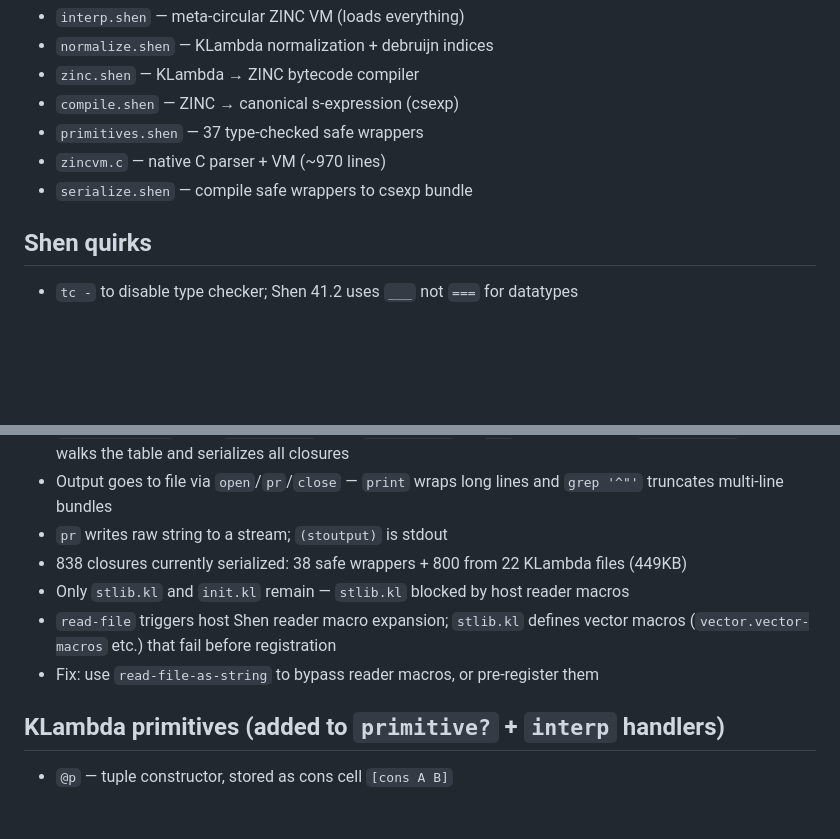
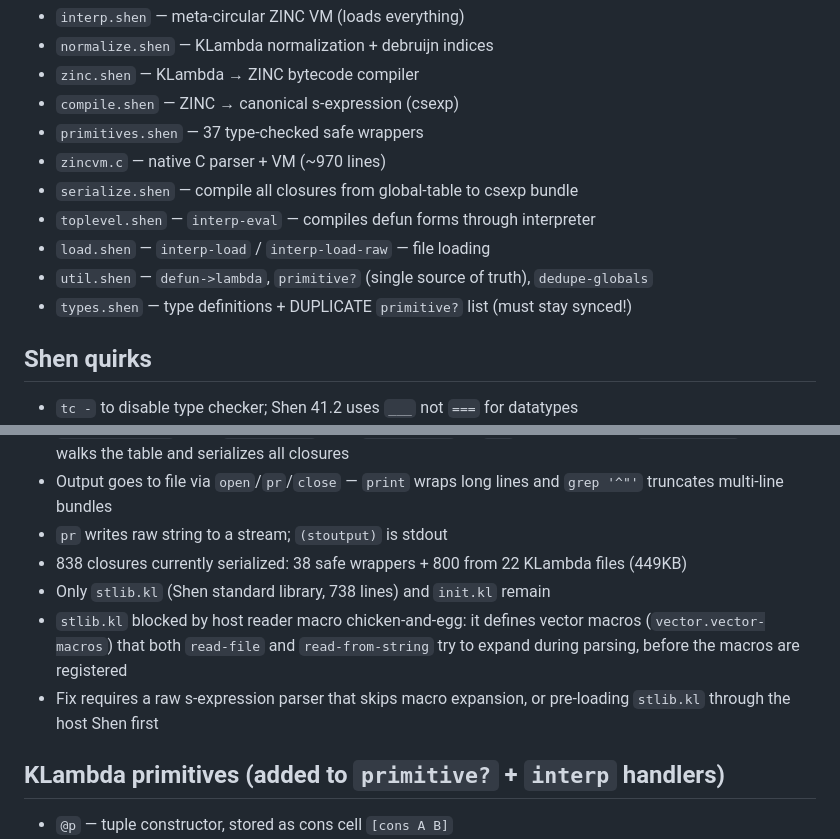
Before and after one commit to fixpoint-linux/shen-meta, a Markdown page: AGENTS.md, 2 parts joined by grey strips. GitHub-like rendering; blank space fills up the shorter version.

Commit message:
chore: update AGENTS.md with stlib.kl blocker details, key files

```diff
--- a/AGENTS.md
+++ b/AGENTS.md
@@ -22,7 +22,11 @@ Key files:
 - `compile.shen` — ZINC → canonical s-expression (csexp)
 - `primitives.shen` — 37 type-checked safe wrappers
 - `zincvm.c` — native C parser + VM (~970 lines)
-- `serialize.shen` — compile safe wrappers to csexp bundle
+- `serialize.shen` — compile all closures from global-table to csexp bundle
+- `toplevel.shen` — `interp-eval` — compiles defun forms through interpreter
+- `load.shen` — `interp-load` / `interp-load-raw` — file loading
+- `util.shen` — `defun->lambda`, `primitive?` (single source of truth), `dedupe-globals`
+- `types.shen` — type definitions + DUPLICATE `primitive?` list (must stay synced!)
 
 ## Shen quirks
 
@@ -70,10 +74,12 @@ Key files:
   and `grep '^"'` truncates multi-line bundles
 - `pr` writes raw string to a stream; `(stoutput)` is stdout
 - 838 closures currently serialized: 38 safe wrappers + 800 from 22 KLambda files (449KB)
-- Only `stlib.kl` and `init.kl` remain — `stlib.kl` blocked by host reader macros
-- `read-file` triggers host Shen reader macro expansion; `stlib.kl` defines
-  vector macros (`vector.vector-macros` etc.) that fail before registration
-- Fix: use `read-file-as-string` to bypass reader macros, or pre-register them
+- Only `stlib.kl` (Shen standard library, 738 lines) and `init.kl` remain
+- `stlib.kl` blocked by host reader macro chicken-and-egg: it defines vector macros
+  (`vector.vector-macros`) that both `read-file` and `read-from-string` try to expand
+  during parsing, before the macros are registered
+- Fix requires a raw s-expression parser that skips macro expansion, or
+  pre-loading `stlib.kl` through the host Shen first
 
 ## KLambda primitives (added to `primitive?` + `interp` handlers)
 
```
